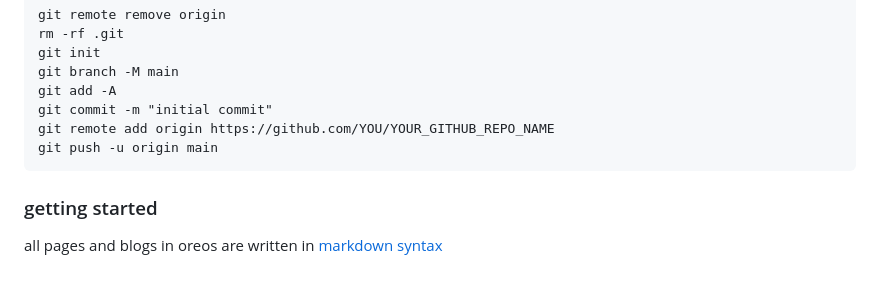
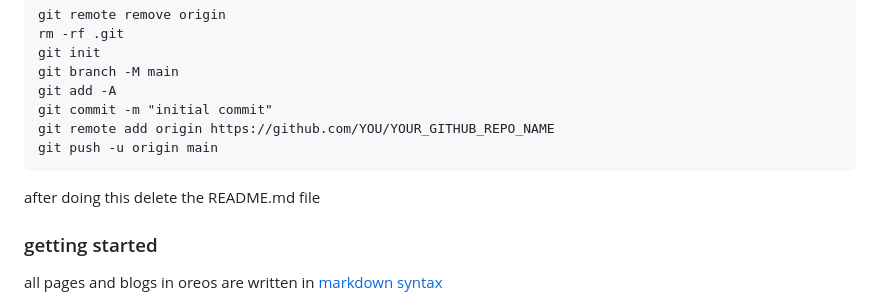
Before and after one commit to OSokunbi/oreo, a Markdown page: README.md, the part around the change. Drawn GitHub-style; blank space fills up the shorter version.

````diff
--- a/README.md
+++ b/README.md
@@ -15,6 +15,8 @@ git commit -m "initial commit"
 git remote add origin https://github.com/YOU/YOUR_GITHUB_REPO_NAME
 git push -u origin main
 ```
+
+after doing this delete the README.md file
 
 ### getting started
 all pages and blogs in oreos are written in [markdown syntax](https://www.markdownguide.org/basic-syntax/)
````
